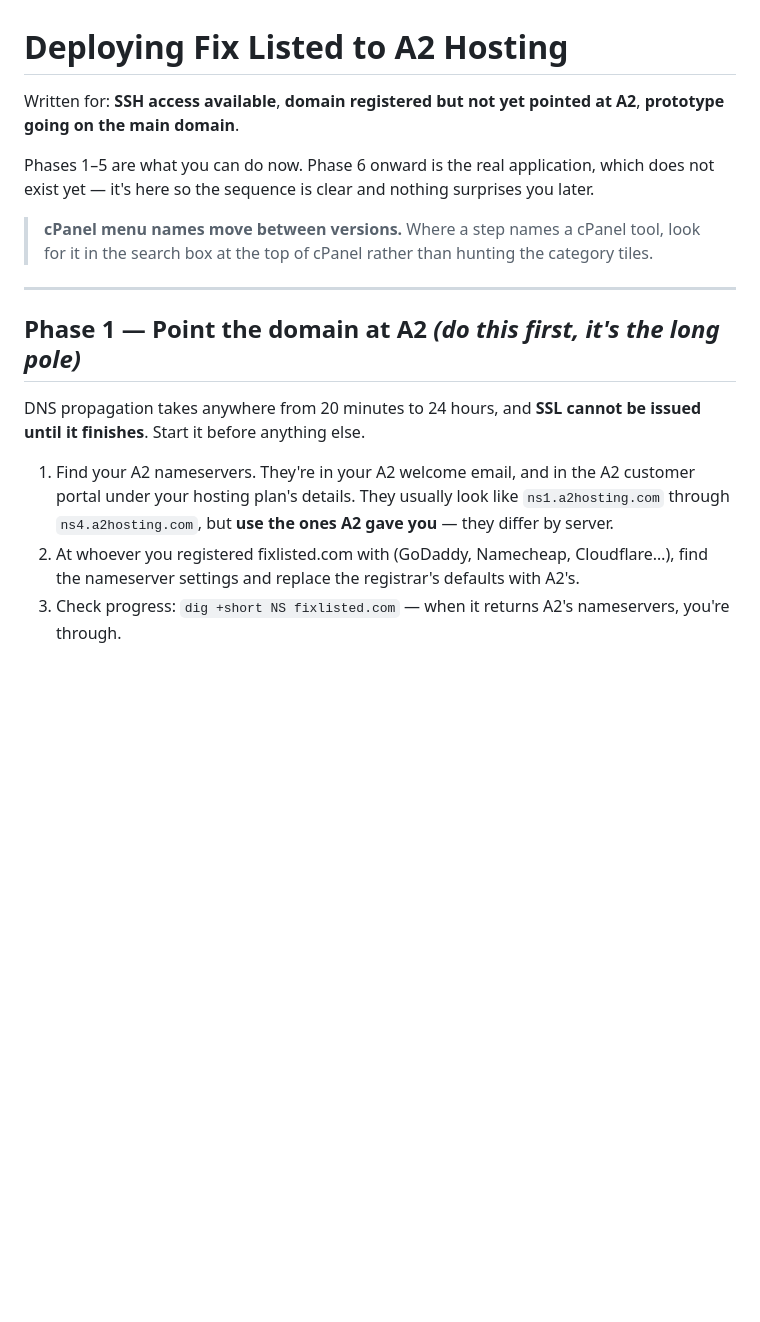
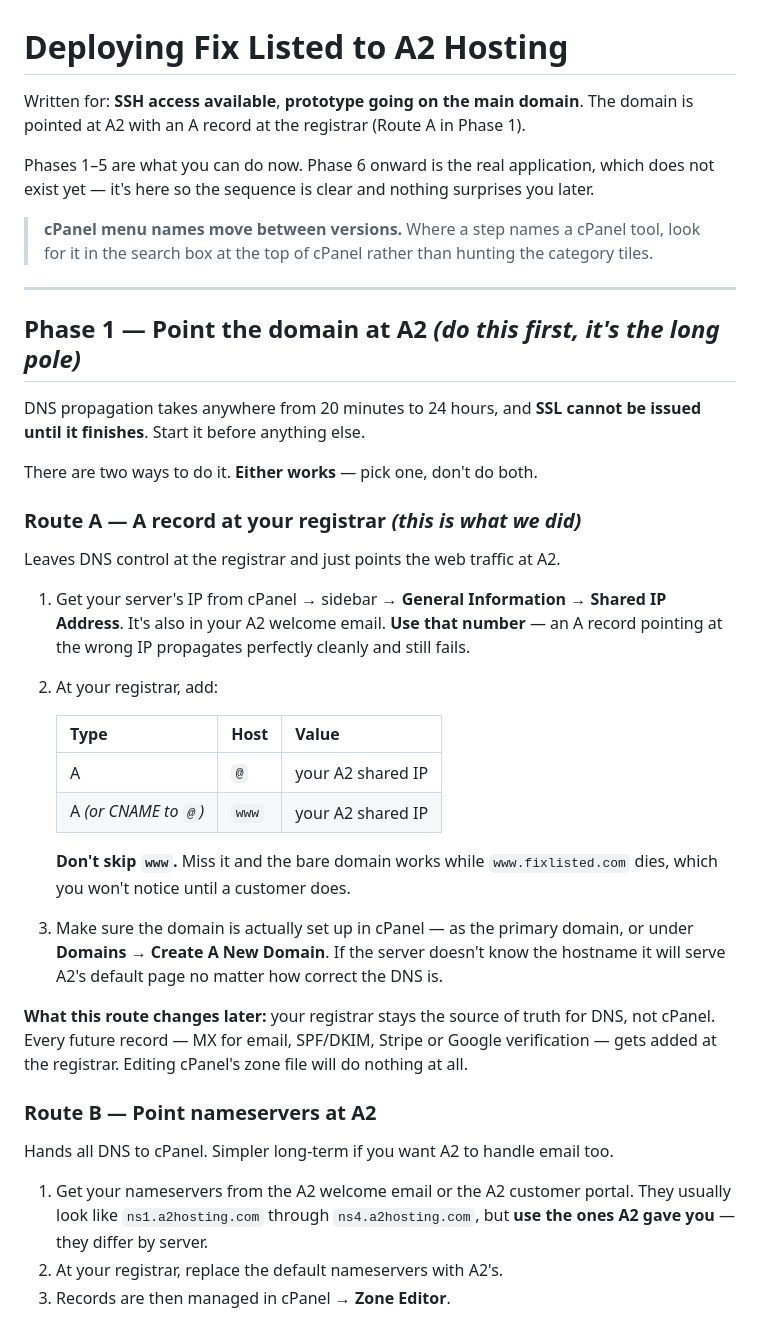
Before and after one commit to leedixon/fix-it, a Markdown page: docs/deploy.md, the part around one of its changes. GitHub-like rendering; blank space fills up the shorter version.

Commit message:
Document the A-record DNS route in the deploy runbook
Phase 1 previously covered only the nameserver route. The domain is
pointed with an A record at the registrar instead, so both routes are now
written out with the tradeoff stated: an A record leaves the registrar as
the source of truth for DNS, so future MX, SPF and verification records go
there and cPanel's zone editor has no effect.

Adds the www record as an explicit step, since missing it leaves the bare
domain working while www fails, and adds a verification table separating
"the record propagated" from "the record is correct" — propagation looks
identical either way. The curl --resolve check tests the server's response
for the hostname without waiting on DNS at all.

Co-Authored-By: Claude Opus 5 <noreply@anthropic.com>
Claude-Session: https://claude.ai/code/session_011Nw4HYsAxfAs6UzyD3w9zv

```diff
--- a/docs/deploy.md
+++ b/docs/deploy.md
@@ -1,7 +1,7 @@
 # Deploying Fix Listed to A2 Hosting
 
-Written for: **SSH access available**, **domain registered but not yet pointed at A2**,
-**prototype going on the main domain**.
+Written for: **SSH access available**, **prototype going on the main domain**.
+The domain is pointed at A2 with an A record at the registrar (Route A in Phase 1).
 
 Phases 1–5 are what you can do now. Phase 6 onward is the real application, which
 does not exist yet — it's here so the sequence is clear and nothing surprises you later.
@@ -16,10 +16,39 @@ does not exist yet — it's here so the sequence is clear and nothing surprises
 DNS propagation takes anywhere from 20 minutes to 24 hours, and **SSL cannot be issued
 until it finishes**. Start it before anything else.
 
-1. Find your A2 nameservers. They're in your A2 welcome email, and in the A2 customer
-   portal under your hosting plan's details. They usually look like `ns1.a2hosting.com`
-   through `ns4.a2hosting.com`, but **use the ones A2 gave you** — they differ by server.
-2. At whoever you registered fixlisted.com with (GoDaddy, Namecheap, Cloudflare…), find
-   the nameserver settings and replace the registrar's defaults with A2's.
-3. Check progress: `dig +short NS fixlisted.com` — when it returns A2's nameservers,
-   you're through.
+There are two ways to do it. **Either works** — pick one, don't do both.
+
+### Route A — A record at your registrar  *(this is what we did)*
+
+Leaves DNS control at the registrar and just points the web traffic at A2.
+
+1. Get your server's IP from cPanel → sidebar → **General Information** →
+   **Shared IP Address**. It's also in your A2 welcome email. **Use that number** —
+   an A record pointing at the wrong IP propagates perfectly cleanly and still fails.
+2. At your registrar, add:
+
+   | Type | Host | Value |
+   | --- | --- | --- |
+   | A | `@` | your A2 shared IP |
+   | A *(or CNAME to `@`)* | `www` | your A2 shared IP |
+
+   **Don't skip `www`.** Miss it and the bare domain works while `www.fixlisted.com`
+   dies, which you won't notice until a customer does.
+3. Make sure the domain is actually set up in cPanel — as the primary domain, or under
+   **Domains** → **Create A New Domain**. If the server doesn't know the hostname it
+   will serve A2's default page no matter how correct the DNS is.
+
+**What this route changes later:** your registrar stays the source of truth for DNS, not
+cPanel. Every future record — MX for email, SPF/DKIM, Stripe or Google verification —
+gets added at the registrar. Editing cPanel's zone file will do nothing at all.
+
+### Route B — Point nameservers at A2
+
+Hands all DNS to cPanel. Simpler long-term if you want A2 to handle email too.
+
+1. Get your nameservers from the A2 welcome email or the A2 customer portal. They
+   usually look like `ns1.a2hosting.com` through `ns4.a2hosting.com`, but **use the ones
+   A2 gave you** — they differ by server.
+2. At your registrar, replace the default nameservers with A2's.
+3. Records are then managed in cPanel → **Zone Editor**.
+
```
Also changed, not shown: other parts of docs/deploy.md (+23 -0 lines).
